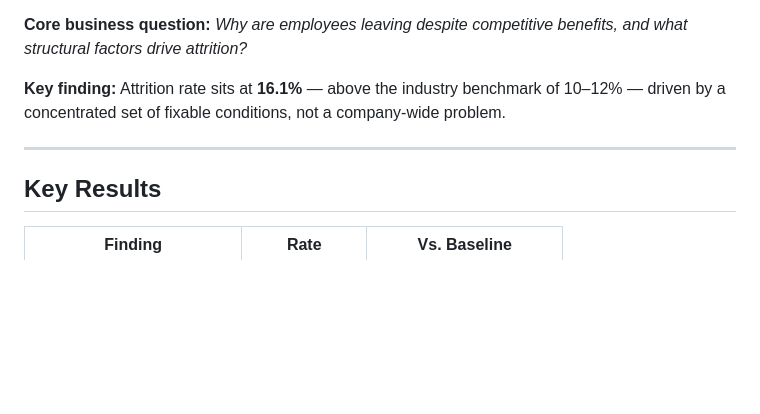
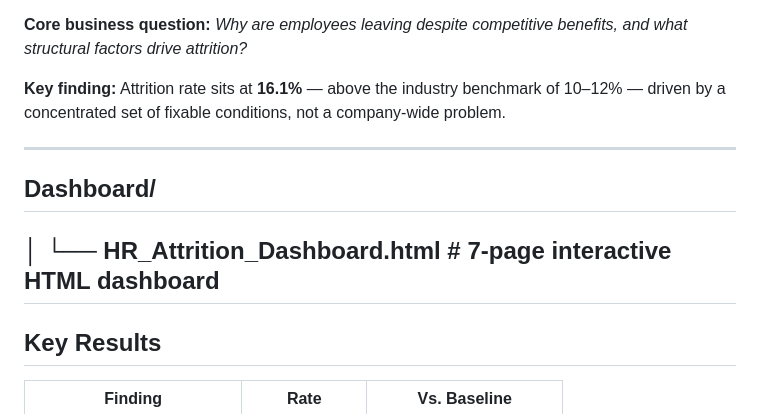
Before and after one commit to Fadyibrahim-analyst/IBM-HR-Attrition-Analysis, a Markdown page: README.md, the part around the change. Rendered like a GitHub page; blank space fills up the shorter version.

Commit message:
Add HR Attrition Dashboard section to README
Added a section for the HR Attrition Dashboard in the README.

```diff
--- a/README.md
+++ b/README.md
@@ -17,7 +17,9 @@ A comprehensive HR analytics project analyzing **1,470 IBM employees** to unders
 **Key finding:** Attrition rate sits at **16.1%** — above the industry benchmark of 10–12% — driven by a concentrated set of fixable conditions, not a company-wide problem.
 
 ---
-
+## Dashboard/
+│   └── HR_Attrition_Dashboard.html # 7-page interactive HTML dashboard
+---
 ## Key Results
 
 | Finding | Rate | Vs. Baseline |
```
